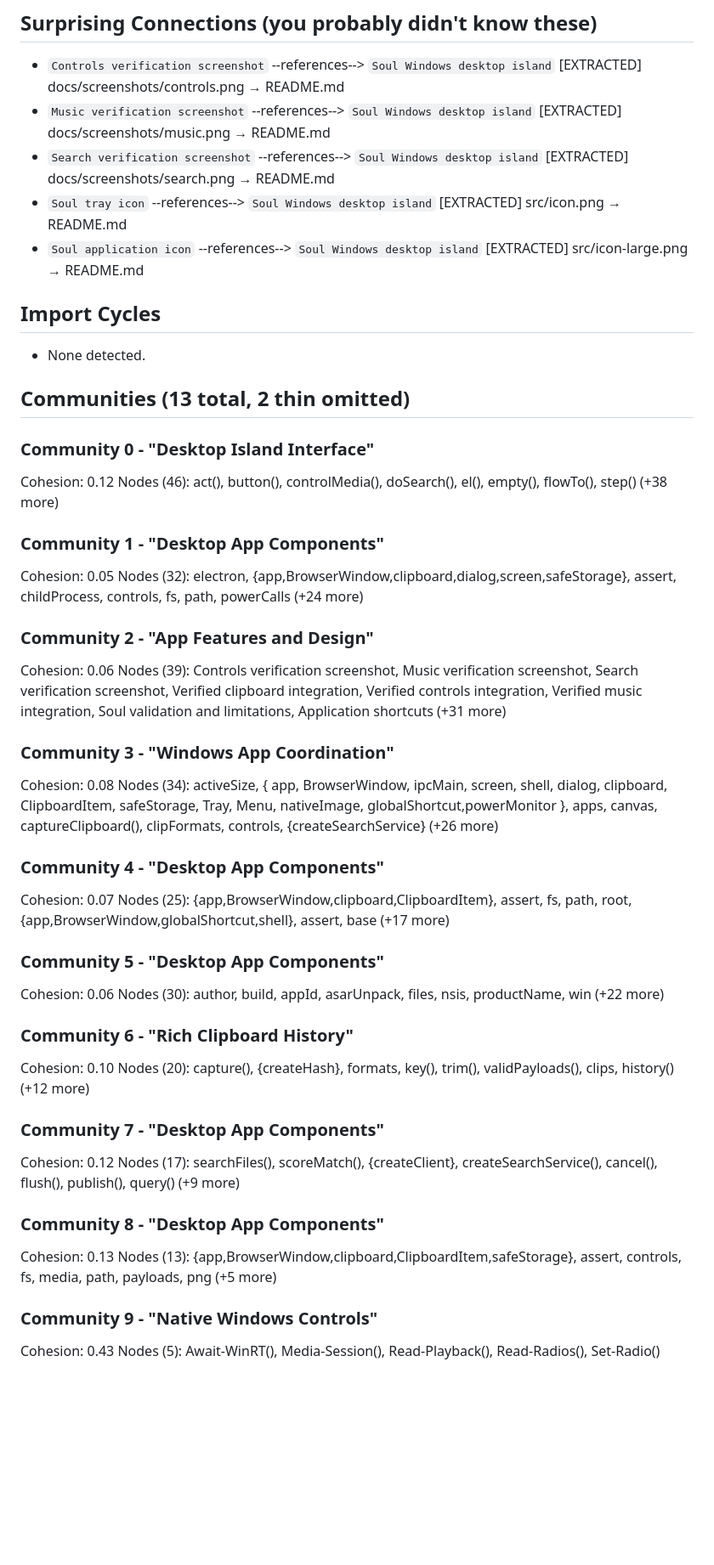
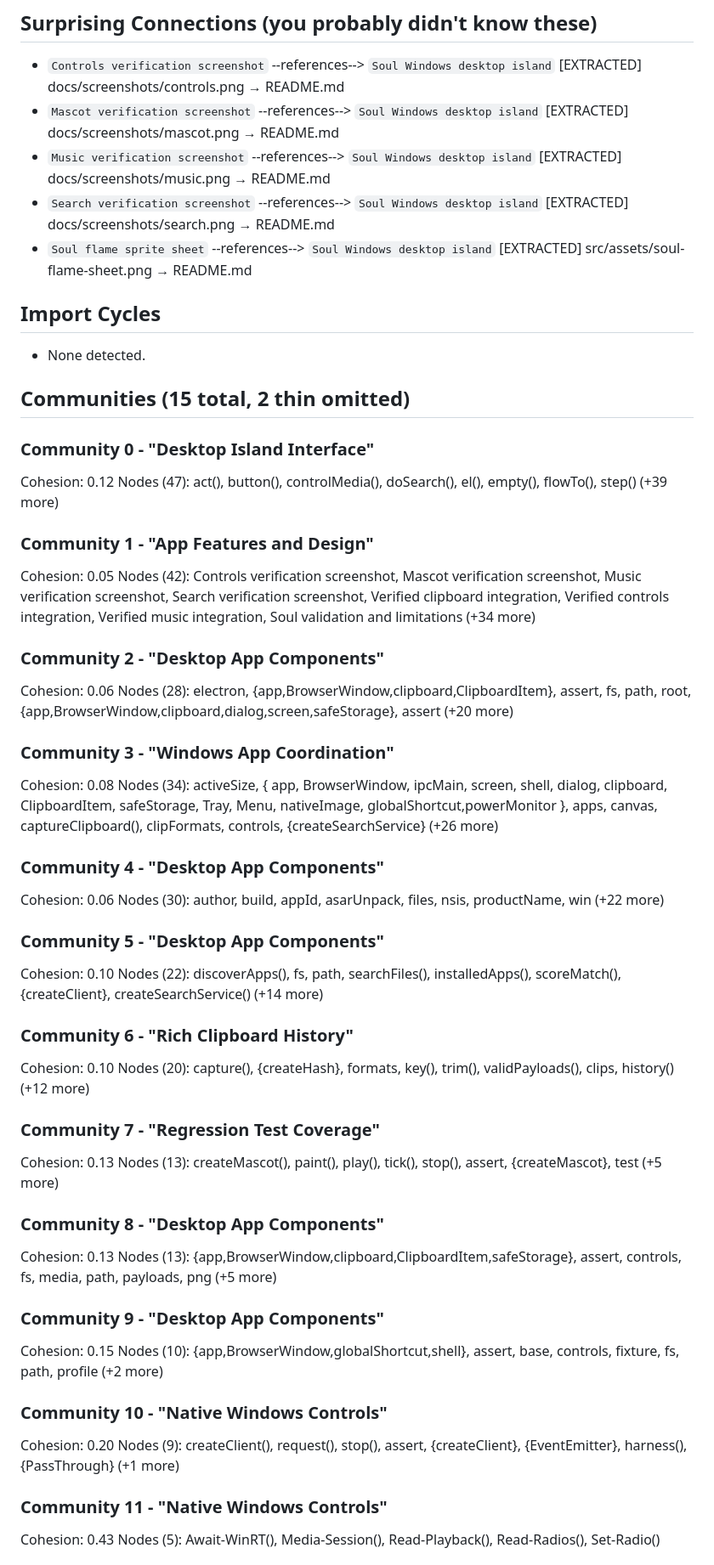
Before and after one commit to marmalade1124/Souls, a Markdown page: graphify-out/GRAPH_REPORT.md, the part around one of its changes. Shown at 85% size. GitHub-like rendering; blank space fills up the shorter version.

```diff
--- a/graphify-out/GRAPH_REPORT.md
+++ b/graphify-out/GRAPH_REPORT.md
@@ -36,57 +40,65 @@
 ## Surprising Connections (you probably didn't know these)
 - `Controls verification screenshot` --references--> `Soul Windows desktop island`  [EXTRACTED]
   docs/screenshots/controls.png → README.md
+- `Mascot verification screenshot` --references--> `Soul Windows desktop island`  [EXTRACTED]
+  docs/screenshots/mascot.png → README.md
 - `Music verification screenshot` --references--> `Soul Windows desktop island`  [EXTRACTED]
   docs/screenshots/music.png → README.md
 - `Search verification screenshot` --references--> `Soul Windows desktop island`  [EXTRACTED]
   docs/screenshots/search.png → README.md
-- `Soul tray icon` --references--> `Soul Windows desktop island`  [EXTRACTED]
-  src/icon.png → README.md
-- `Soul application icon` --references--> `Soul Windows desktop island`  [EXTRACTED]
-  src/icon-large.png → README.md
+- `Soul flame sprite sheet` --references--> `Soul Windows desktop island`  [EXTRACTED]
+  src/assets/soul-flame-sheet.png → README.md
 
 ## Import Cycles
 - None detected.
 
-## Communities (13 total, 2 thin omitted)
+## Communities (15 total, 2 thin omitted)
 
 ### Community 0 - "Desktop Island Interface"
 Cohesion: 0.12
-Nodes (46): act(), button(), controlMedia(), doSearch(), el(), empty(), flowTo(), step() (+38 more)
+Nodes (47): act(), button(), controlMedia(), doSearch(), el(), empty(), flowTo(), step() (+39 more)
 
-### Community 1 - "Desktop App Components"
+### Community 1 - "App Features and Design"
 Cohesion: 0.05
-Nodes (32): electron, {app,BrowserWindow,clipboard,dialog,screen,safeStorage}, assert, childProcess, controls, fs, path, powerCalls (+24 more)
+Nodes (42): Controls verification screenshot, Mascot verification screenshot, Music verification screenshot, Search verification screenshot, Verified clipboard integration, Verified controls integration, Verified music integration, Soul validation and limitations (+34 more)
 
-### Community 2 - "App Features and Design"
+### Community 2 - "Desktop App Components"
 Cohesion: 0.06
-Nodes (39): Controls verification screenshot, Music verification screenshot, Search verification screenshot, Verified clipboard integration, Verified controls integration, Verified music integration, Soul validation and limitations, Application shortcuts (+31 more)
+Nodes (28): electron, {app,BrowserWindow,clipboard,ClipboardItem}, assert, fs, path, root, {app,BrowserWindow,clipboard,dialog,screen,safeStorage}, assert (+20 more)
 
 ### Community 3 - "Windows App Coordination"
 Cohesion: 0.08
 Nodes (34): activeSize, { app, BrowserWindow, ipcMain, screen, shell, dialog, clipboard, ClipboardItem, safeStorage, Tray, Menu, nativeImage, globalShortcut,powerMonitor }, apps, canvas, captureClipboard(), clipFormats, controls, {createSearchService} (+26 more)
 
 ### Community 4 - "Desktop App Components"
-Cohesion: 0.07
-Nodes (25): {app,BrowserWindow,clipboard,ClipboardItem}, assert, fs, path, root, {app,BrowserWindow,globalShortcut,shell}, assert, base (+17 more)
+Cohesion: 0.06
+Nodes (30): author, build, appId, asarUnpack, files, nsis, productName, win (+22 more)
 
 ### Community 5 - "Desktop App Components"
-Cohesion: 0.06
-Nodes (30): author, build, appId, asarUnpack, files, nsis, productName, win (+22 more)
+Cohesion: 0.10
+Nodes (22): discoverApps(), fs, path, searchFiles(), installedApps(), scoreMatch(), {createClient}, createSearchService() (+14 more)
 
 ### Community 6 - "Rich Clipboard History"
 Cohesion: 0.10
 Nodes (20): capture(), {createHash}, formats, key(), trim(), validPayloads(), clips, history() (+12 more)
 
-### Community 7 - "Desktop App Components"
-Cohesion: 0.12
-Nodes (17): searchFiles(), scoreMatch(), {createClient}, createSearchService(), cancel(), flush(), publish(), query() (+9 more)
+### Community 7 - "Regression Test Coverage"
+Cohesion: 0.13
+Nodes (13): createMascot(), paint(), play(), tick(), stop(), assert, {createMascot}, test (+5 more)
 
 ### Community 8 - "Desktop App Components"
 Cohesion: 0.13
 Nodes (13): {app,BrowserWindow,clipboard,ClipboardItem,safeStorage}, assert, controls, fs, media, path, payloads, png (+5 more)
 
-### Community 9 - "Native Windows Controls"
+### Community 9 - "Desktop App Components"
+Cohesion: 0.15
+Nodes (10): {app,BrowserWindow,globalShortcut,shell}, assert, base, controls, fixture, fs, path, profile (+2 more)
+
+### Community 10 - "Native Windows Controls"
+Cohesion: 0.20
+Nodes (9): createClient(), request(), stop(), assert, {createClient}, {EventEmitter}, harness(), {PassThrough} (+1 more)
+
+### Community 11 - "Native Windows Controls"
 Cohesion: 0.43
 Nodes (5): Await-WinRT(), Media-Session(), Read-Playback(), Read-Radios(), Set-Radio()
 
```
Also changed, not shown: other parts of graphify-out/GRAPH_REPORT.md (+21 -17 lines), QA.md (+8 -0 lines), README.md (+15 -3 lines), assets/mascot/README.md (added, +7 -0 lines), docs/screenshots/mascot.png (added), 15 other files.
